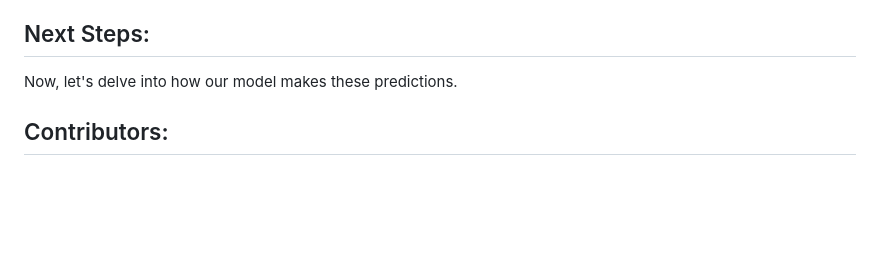
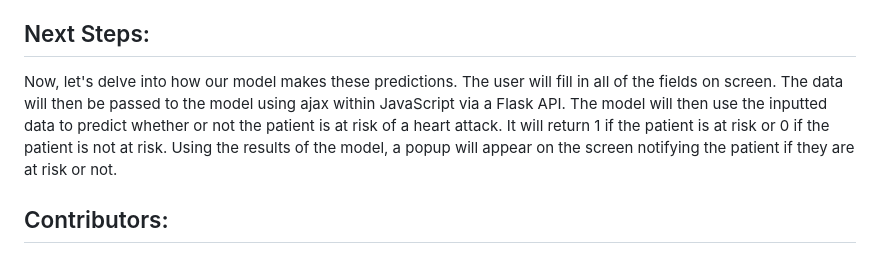
Before and after one commit to matvio16/project_4, a Markdown page: README.md, the part around the change. Drawn GitHub-style; blank space fills up the shorter version.

```diff
--- a/README.md
+++ b/README.md
@@ -122,7 +122,7 @@ Please note that while our app provides valuable insights, it is not a substitut
 
 ## Next Steps:
 Now, let's delve into how our model makes these predictions.
-
+The user will fill in all of the fields on screen. The data will then be passed to the model using ajax within JavaScript via a Flask API. The model will then use the inputted data to predict whether or not the patient is at risk of a heart attack. It will return 1 if the patient is at risk or 0 if the patient is not at risk. Using the results of the model, a popup will appear on the screen notifying the patient if they are at risk or not.
 
 ## Contributors:
 
```
